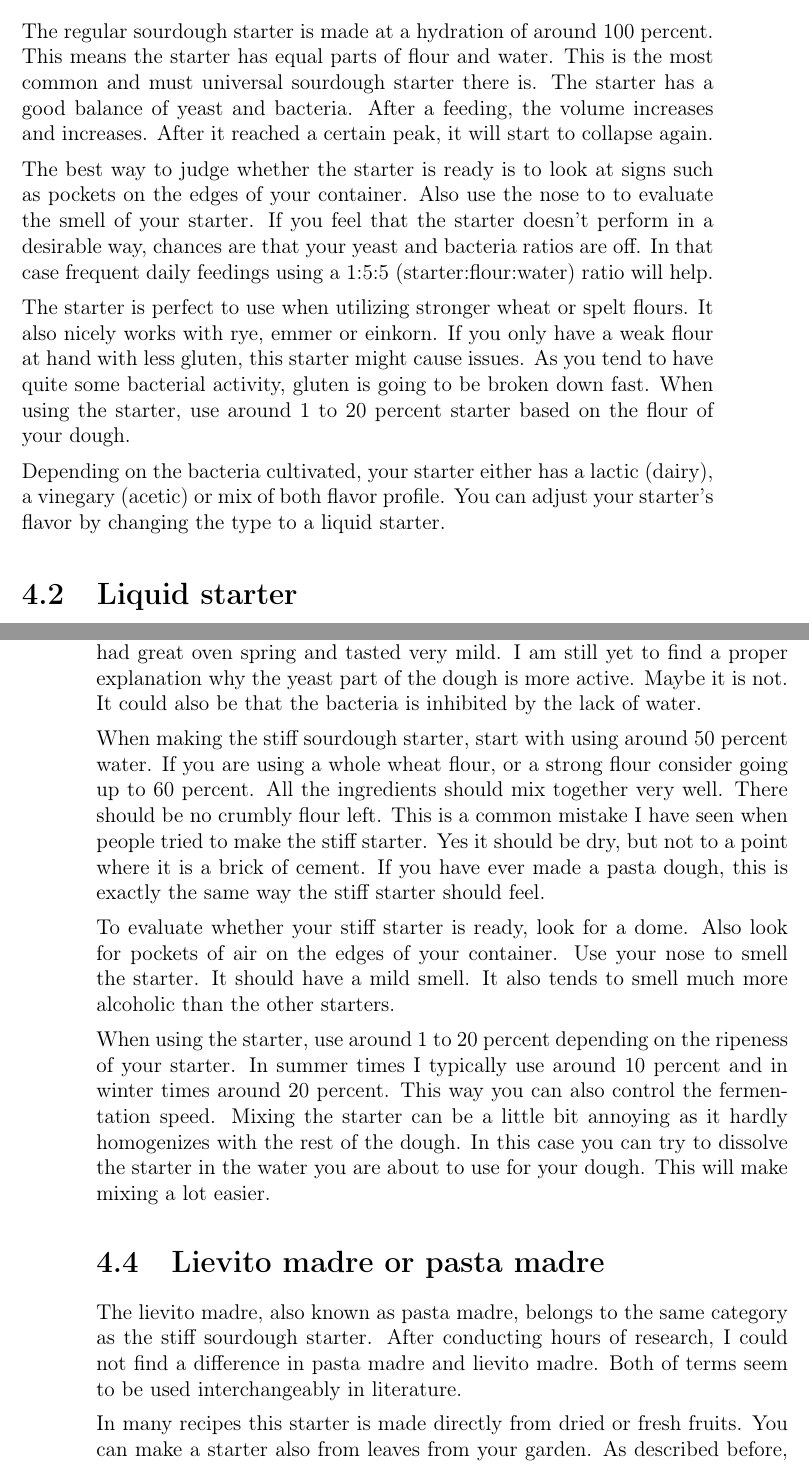
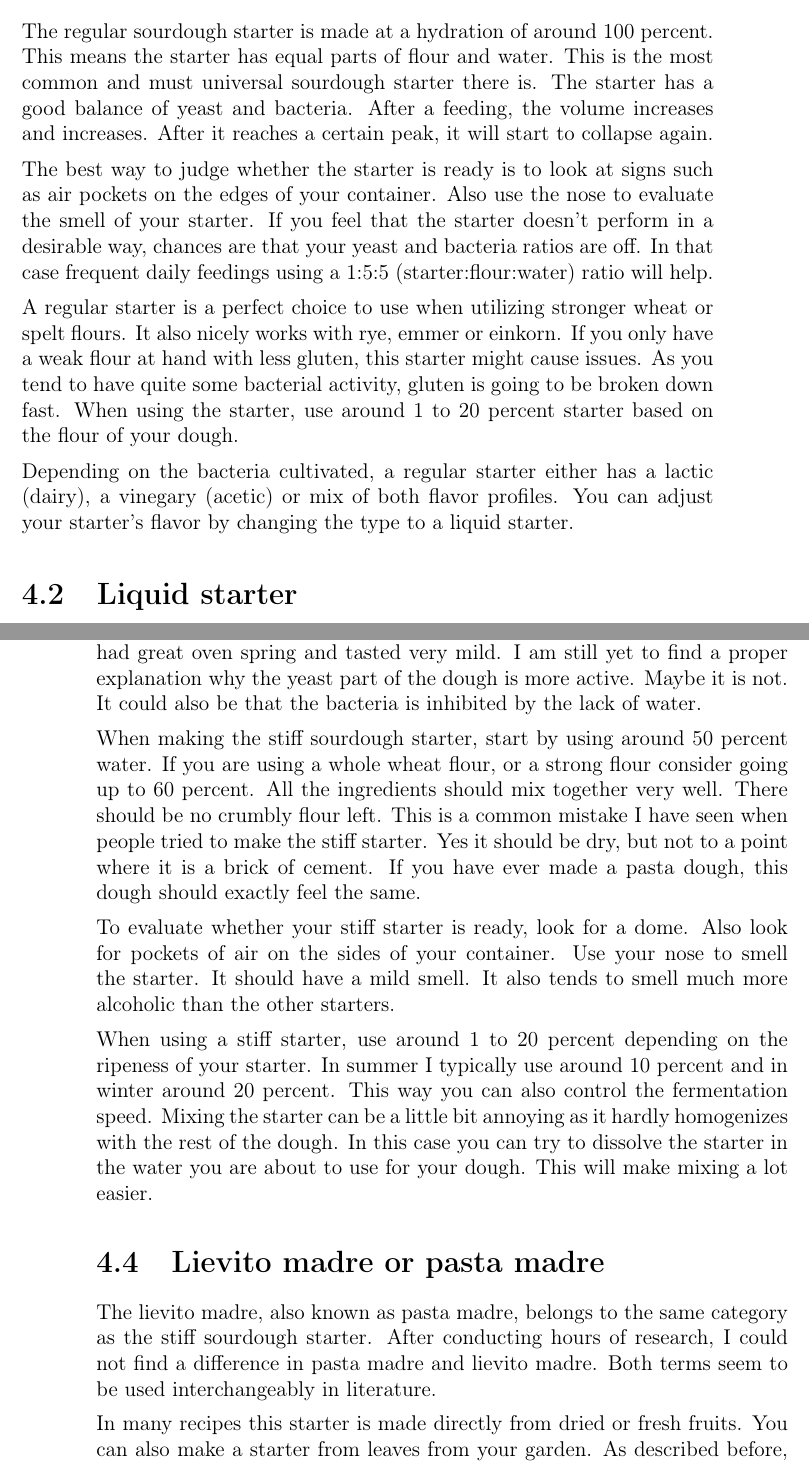
Before and after one commit to hendricius/the-sourdough-framework, a LaTeX thesis (book/book.tex, which reads book/sourdough-starter/sourdough-starter-types.tex): two parts of pages 49 and 54 of 159, joined at a grey line, cut so that both start at the same text. Compiled offline with pdfLaTeX; a LaTeX package or settings file that is missing is left out.

Commit message:
Starter types feedback by Adam Carter (#66)
Adam has also looked at the starter types and provided some great
additional comments. This adds them.

```diff
--- a/book/sourdough-starter/sourdough-starter-types.tex
+++ b/book/sourdough-starter/sourdough-starter-types.tex
@@ -79,24 +79,24 @@ The regular sourdough starter is made at a hydration of around 100 percent.
 This means the starter has equal parts of flour and water. This is the most
 common and must universal sourdough starter there is. The starter has a good
 balance of yeast and bacteria. After a feeding, the volume increases and
-increases. After it reached a certain peak, it will start to collapse again.
+increases. After it reaches a certain peak, it will start to collapse again.
 
 The best way to judge whether the starter is ready is to look at signs such as
-pockets on the edges of your container. Also use the nose to to evaluate the
+air pockets on the edges of your container. Also use the nose to evaluate the
 smell of your starter. If you feel that the starter doesn't perform in a
 desirable way, chances are that your yeast and bacteria ratios are off. In that
 case frequent daily feedings using a 1:5:5 (starter:flour:water) ratio will
 help.
 
-The starter is perfect to use when utilizing stronger wheat or spelt flours.
+A regular starter is a perfect choice to use when utilizing stronger wheat or spelt flours.
 It also nicely works with rye, emmer or einkorn. If you only have a weak flour
 at hand with less gluten, this starter might cause issues. As you tend to have
 quite some bacterial activity, gluten is going to be broken down fast. When
 using the starter, use around 1 to 20 percent starter based on the flour of your
 dough.
 
-Depending on the bacteria cultivated, your starter either has a lactic (dairy),
-a vinegary (acetic) or mix of both flavor profile. You can adjust your
+Depending on the bacteria cultivated, a regular starter either has a lactic (dairy),
+a vinegary (acetic) or mix of both flavor profiles. You can adjust your
 starter's flavor by changing the type to a liquid starter.
 
 \section{Liquid starter}
@@ -229,22 +229,22 @@ very mild. I am still yet to find a proper explanation why the yeast part of
 the dough is more active. Maybe it is not. It could also be that the bacteria
 is inhibited by the lack of water.
 
-When making the stiff sourdough starter, start with using around 50 percent
+When making the stiff sourdough starter, start by using around 50 percent
 water. If you are using a whole wheat flour, or a strong flour consider going
 up to 60 percent. All the ingredients should mix together very well. There
 should be no crumbly flour left. This is a common mistake I have seen when
 people tried to make the stiff starter. Yes it should be dry, but not to a
-point where it is a brick of cement. If you have ever made a pasta dough, this is
-exactly the same way the stiff starter should feel.
+point where it is a brick of cement. If you have ever made a pasta dough, this
+dough should exactly feel the same.
 
 To evaluate whether your stiff starter is ready, look for a dome. Also look for
-pockets of air on the edges of your container. Use your nose to smell the
+pockets of air on the sides of your container. Use your nose to smell the
 starter. It should have a mild smell. It also tends to smell much more
 alcoholic than the other starters.
 
-When using the starter, use around 1 to 20 percent depending on the ripeness of
-your starter. In summer times I typically use around 10 percent and in winter
-times around 20 percent. This way you can also control the fermentation speed.
+When using a stiff starter, use around 1 to 20 percent depending on the ripeness of
+your starter. In summer I typically use around 10 percent and in winter
+around 20 percent. This way you can also control the fermentation speed.
 Mixing the starter can be a little bit annoying as it hardly homogenizes with
 the rest of the dough. In this case you can try to dissolve the starter in the
 water you are about to use for your dough. This will make mixing a lot easier.
@@ -254,11 +254,11 @@ water you are about to use for your dough. This will make mixing a lot easier.
 
 The lievito madre, also known as pasta madre, belongs to the same category as
 the stiff sourdough starter. After conducting hours of research, I could not
-find a difference in pasta madre and lievito madre. Both of terms seem to be
+find a difference in pasta madre and lievito madre. Both terms seem to be
 used interchangeably in literature.
 
 In many recipes this starter is made directly
-from dried or fresh fruits. You can make a starter also from leaves from your
+from dried or fresh fruits. You can also make a starter from leaves from your
 garden. As described before, the wild yeast and bacteria consume the glucose
 from the plants' leaves. All the options work. When making a starter directly
 from dried fruits, you sometimes lack the bacterial part of the fermentation.
```
Also changed, not shown: book/sourdough-starter/sourdough-starter-types.tex (14 more changed lines).
